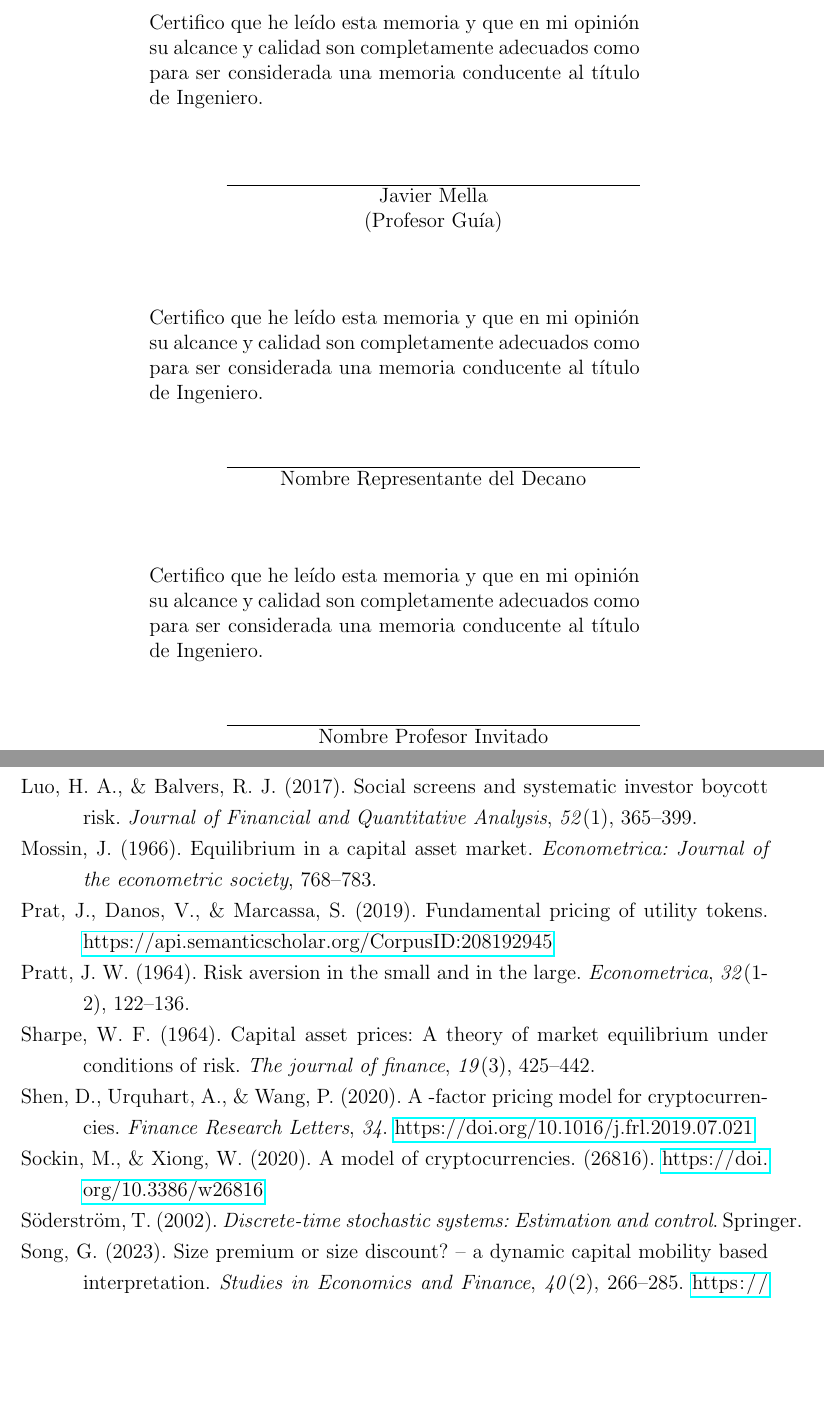
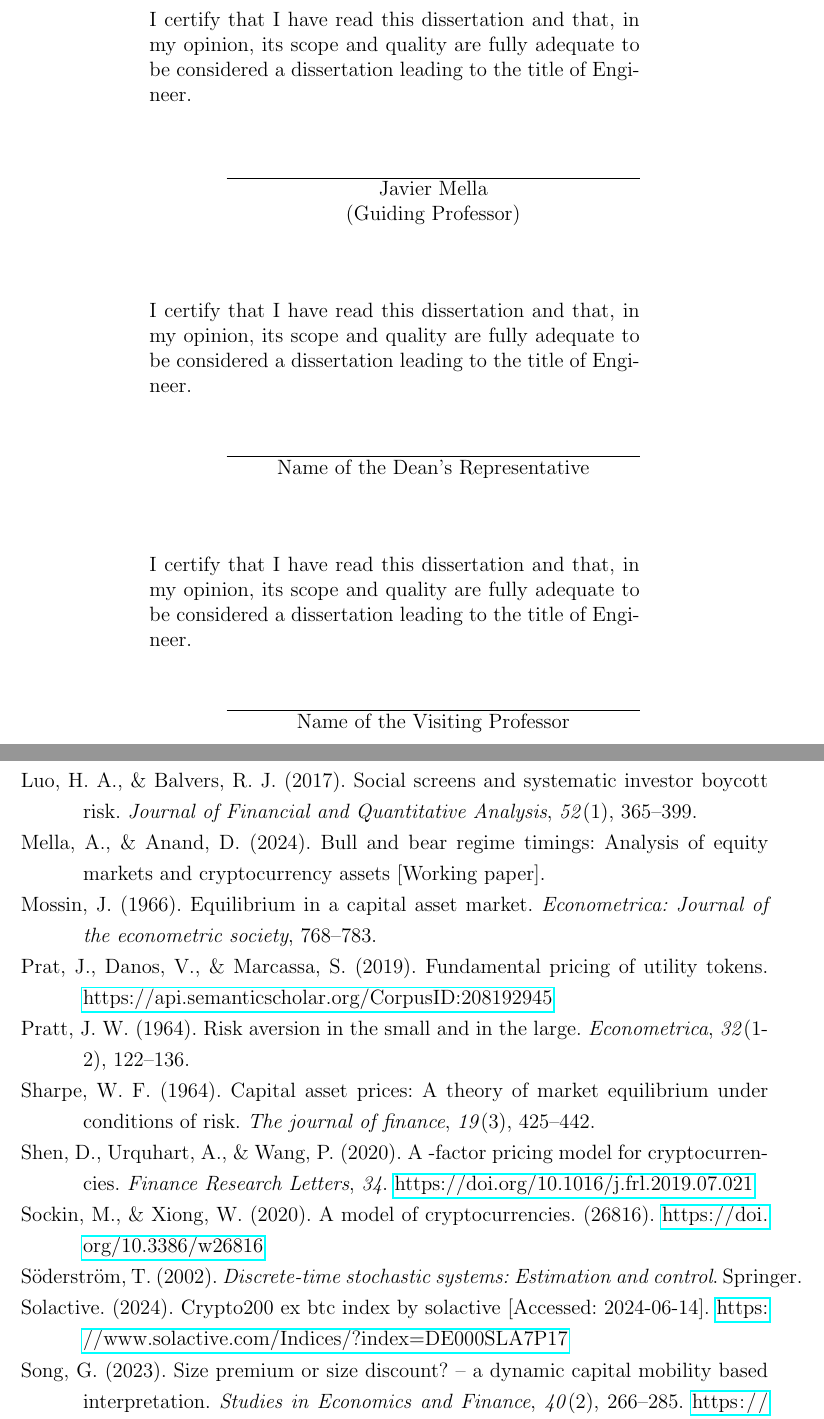
Before and after one commit to Lappiani/Memoria_LA, a LaTeX thesis (Mem_Tex/memoria.tex, which reads Mem_Tex/bibliografia.bib, Mem_Tex/core/primeras_paginas.tex): two parts of pages 2 and 51 of 60 before the commit and two parts of pages 2 and 50 of 59 after it, joined at a grey line, cut at the place of the change, the shorter picture padded with empty space. Compiled offline with pdfLaTeX.

Commit message:
Last changes

```diff
--- a/Mem_Tex/bibliografia.bib
+++ b/Mem_Tex/bibliografia.bib
@@ -1,4 +1,13 @@
 % Arículos
+
+@misc{solactive_crypto200_2024,
+	title={Crypto200 ex BTC Index by Solactive},
+	author={{Solactive}},
+	year={2024},
+	url={https://www.solactive.com/Indices/?index=DE000SLA7P17},
+	note={Accessed: 2024-06-14}
+}
+
 
 @inproceedings{jiang2022comparison,
 	title={The Comparison of Pricing Models for Cryptocurrency},
--- a/Mem_Tex/core/primeras_paginas.tex
+++ b/Mem_Tex/core/primeras_paginas.tex
@@ -60,9 +60,7 @@
 \vspace*{2cm}
 \parbox{10cm}{
 \noindent
-Certifico que he leído esta memoria y que en mi opinión
-su alcance y calidad son completamente adecuados como para ser considerada
-una memoria conducente al título de Ingeniero.
+I certify that I have read this dissertation and that, in my opinion, its scope and quality are fully adequate to be considered a dissertation leading to the title of Engineer.
 \vspace{1cm}
 
 \hfill
@@ -70,15 +68,13 @@ una memoria conducente al título de Ingeniero.
 \hspace{8cm} \\
 \hline
 \nombreprofuno \\
-(Profesor Guía)
+(Guiding Professor)
 \end{tabular}
 
 \vspace*{1.5cm}
 
 \noindent
-Certifico que he leído esta memoria y que en mi opinión
-su alcance y calidad son completamente adecuados como para ser considerada
-una memoria conducente al título de Ingeniero.
+I certify that I have read this dissertation and that, in my opinion, its scope and quality are fully adequate to be considered a dissertation leading to the title of Engineer.
 \vspace{0.75cm}
 
 \hfill
@@ -91,9 +87,7 @@ una memoria conducente al título de Ingeniero.
 \vspace*{1.5cm}
 
 \noindent
-Certifico que he leído esta memoria y que en mi opinión
-su alcance y calidad son completamente adecuados como para ser considerada
-una memoria conducente al título de Ingeniero.
+I certify that I have read this dissertation and that, in my opinion, its scope and quality are fully adequate to be considered a dissertation leading to the title of Engineer.
 \vspace{0.75cm}
 
 \hfill
--- a/Mem_Tex/memoria.tex
+++ b/Mem_Tex/memoria.tex
@@ -33,8 +33,8 @@
 \newcommand{\anio}{\the\year}
 \newcommand{\titulo}{Formulation of an asset pricing model for cryptocurrencies}
 \newcommand{\nombreprofuno}{Javier Mella}
-\newcommand{\nombreprofdos}{Nombre Representante del Decano}
-\newcommand{\nombreproftres}{Nombre Profesor Invitado}
+\newcommand{\nombreprofdos}{Name of the Dean's Representative}
+\newcommand{\nombreproftres}{Name of the Visiting Professor}
 \newcommand{\codigo}{ING-IN-001/11}
 
 % LAS SIGUIENTES DEFINICIONES TAMBIEN SON NECESARIAS.
```
Also changed, not shown: Mem_Tex/attachements/anexo_a.tex (+5 -2 lines), Mem_Tex/chapters/chapter04.tex (+3 -3 lines), Mem_Tex/chapters/chapter05.tex (+1 -1 lines), Mem_Tex/chapters/chapter06.tex (line endings or trailing spaces), Mem_Tex/memoria.bbl, Mem_Tex/memoria.pdf, Mem_Tex/bibliografia.bib (7 more changed lines), Mem_Tex/memoria.tex (25 more changed lines), 12 other files.
